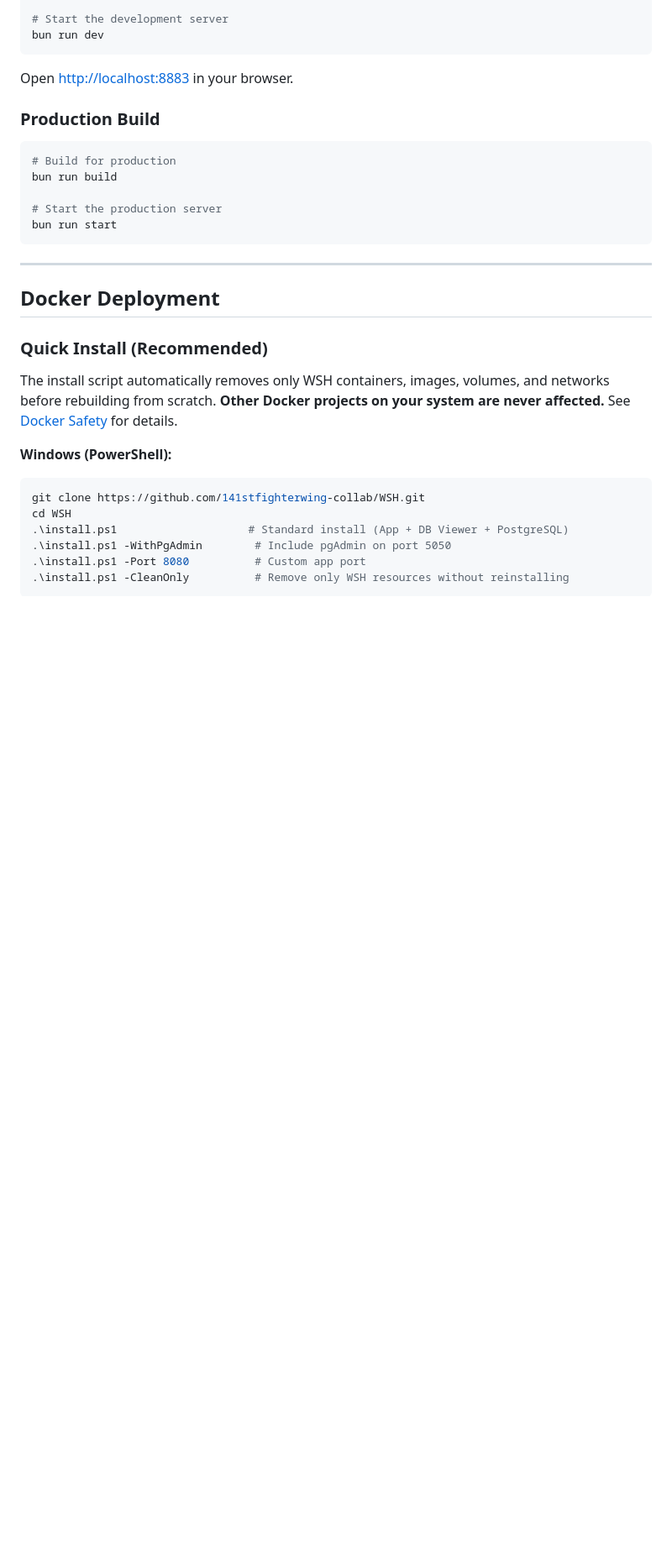
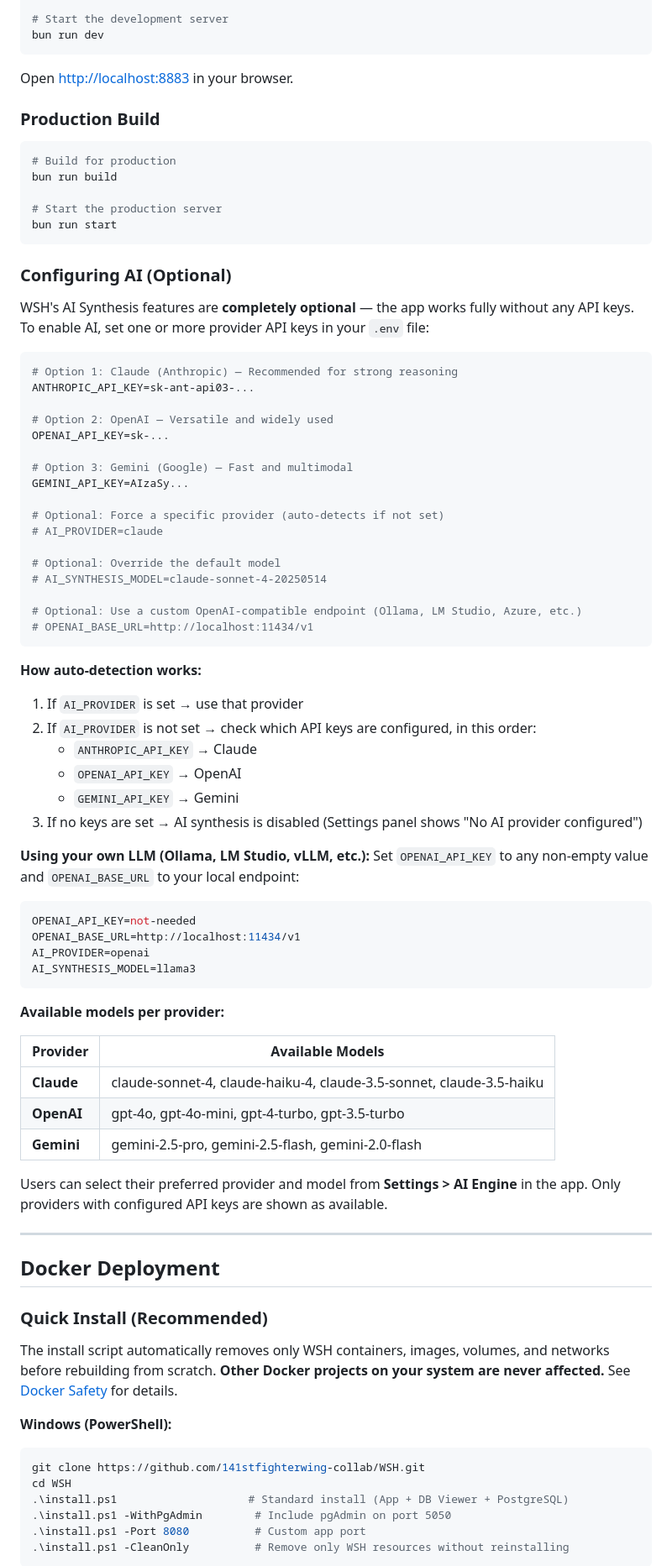
Before and after one commit to 141stfighterwing-collab/WSH, a Markdown page: README.md, the part around one of its changes. Shown at 84% size. Drawn GitHub-style; blank space fills up the shorter version.

````diff
--- a/README.md
+++ b/README.md
@@ -357,6 +362,57 @@ bun run build
 # Start the production server
 bun run start
 ```
+
+### Configuring AI (Optional)
+
+WSH's AI Synthesis features are **completely optional** — the app works fully without any API keys. To enable AI, set one or more provider API keys in your `.env` file:
+
+```bash
+# Option 1: Claude (Anthropic) — Recommended for strong reasoning
+ANTHROPIC_API_KEY=sk-ant-api03-...
+
+# Option 2: OpenAI — Versatile and widely used
+OPENAI_API_KEY=sk-...
+
+# Option 3: Gemini (Google) — Fast and multimodal
+GEMINI_API_KEY=AIzaSy...
+
+# Optional: Force a specific provider (auto-detects if not set)
+# AI_PROVIDER=claude
+
+# Optional: Override the default model
+# AI_SYNTHESIS_MODEL=claude-sonnet-4-20250514
+
+# Optional: Use a custom OpenAI-compatible endpoint (Ollama, LM Studio, Azure, etc.)
+# OPENAI_BASE_URL=http://localhost:11434/v1
+```
+
+**How auto-detection works:**
+1. If `AI_PROVIDER` is set → use that provider
+2. If `AI_PROVIDER` is not set → check which API keys are configured, in this order:
+   - `ANTHROPIC_API_KEY` → Claude
+   - `OPENAI_API_KEY` → OpenAI
+   - `GEMINI_API_KEY` → Gemini
+3. If no keys are set → AI synthesis is disabled (Settings panel shows "No AI provider configured")
+
+**Using your own LLM (Ollama, LM Studio, vLLM, etc.):**
+Set `OPENAI_API_KEY` to any non-empty value and `OPENAI_BASE_URL` to your local endpoint:
+```bash
+OPENAI_API_KEY=not-needed
+OPENAI_BASE_URL=http://localhost:11434/v1
+AI_PROVIDER=openai
+AI_SYNTHESIS_MODEL=llama3
+```
+
+**Available models per provider:**
+
+| Provider | Available Models |
+|----------|-----------------|
+| **Claude** | claude-sonnet-4, claude-haiku-4, claude-3.5-sonnet, claude-3.5-haiku |
+| **OpenAI** | gpt-4o, gpt-4o-mini, gpt-4-turbo, gpt-3.5-turbo |
+| **Gemini** | gemini-2.5-pro, gemini-2.5-flash, gemini-2.0-flash |
+
+Users can select their preferred provider and model from **Settings > AI Engine** in the app. Only providers with configured API keys are shown as available.
 
 ---
 
````
Also changed, not shown: other parts of README.md (+33 -7 lines), CHECKLIST.md (added, +243 -0 lines).
